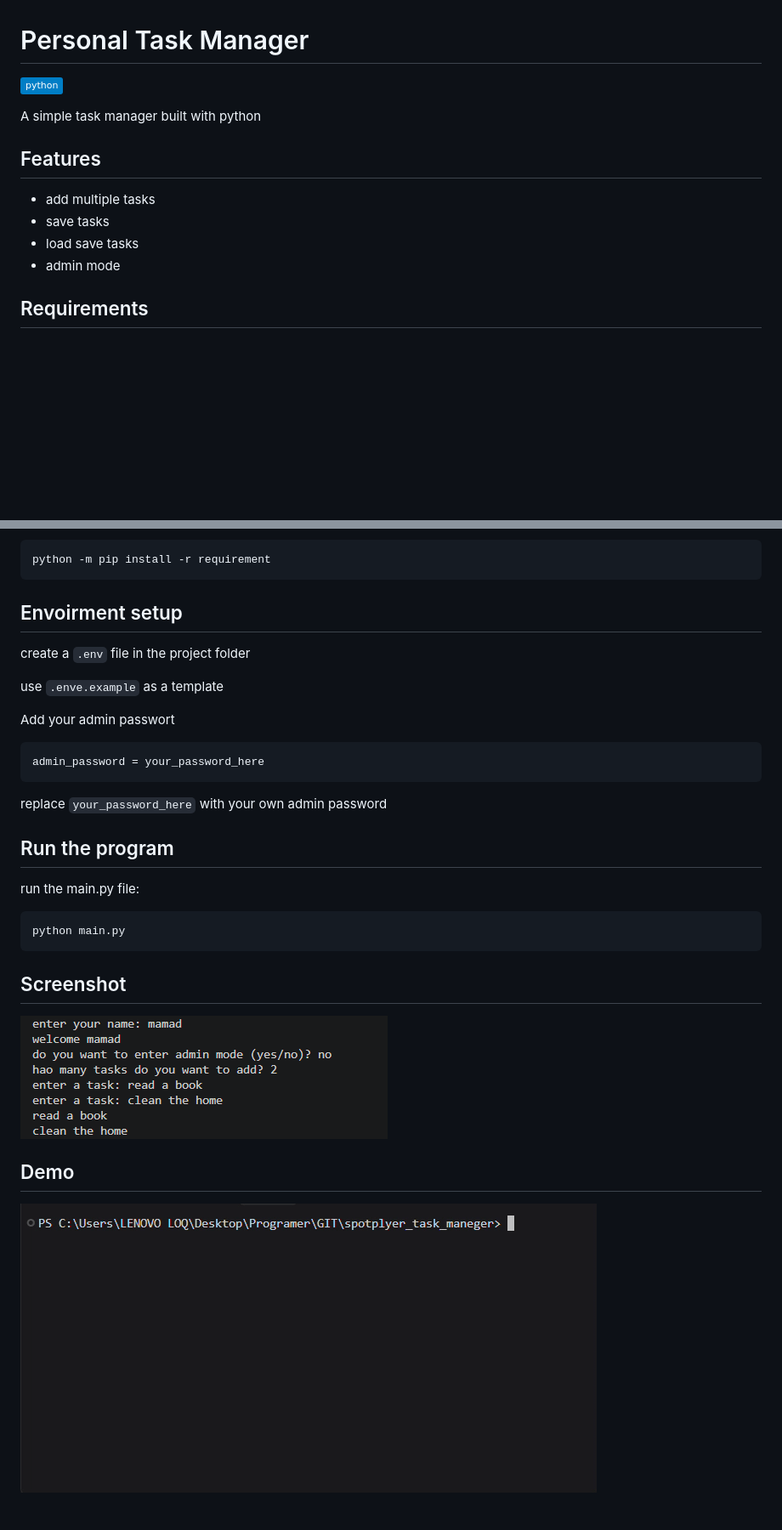
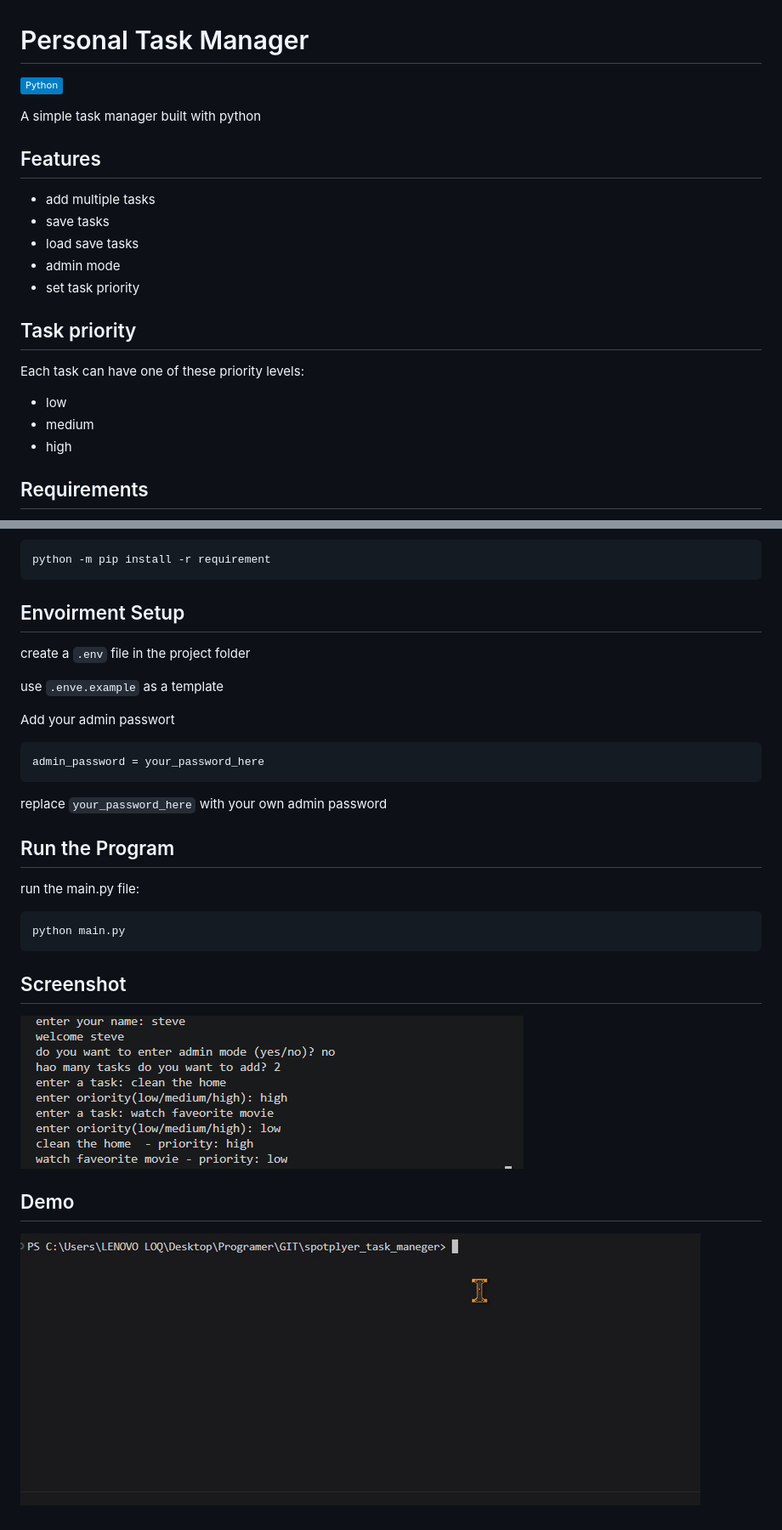
Before and after one commit to Mohammad-Reza-dotcom/spotplayer_task_manager, a Markdown page: README.md, 2 parts joined by grey strips. Shown at 85% size. Rendered like a GitHub page; pictures changed too: images/gif_for_spotplayer_task_manager-ezgif.com-speed.gif (added), images/spotplayer_task_manager.png (deleted), images/spotplayer_task_manager_update.png (added); badges without logos; blank space fills up the shorter version.

Commit message:
update README for task priority

````diff
--- a/README.md
+++ b/README.md
@@ -1,5 +1,5 @@
 # Personal Task Manager
-![Static badge](https://img.shields.io/badge/python-blue?logo=python&logoColor=white)
+![Static badge](https://img.shields.io/badge/Python-blue?logo=python&logoColor=white)
 
 A simple task manager built with python
 
@@ -8,6 +8,13 @@ A simple task manager built with python
 - save tasks
 - load save tasks
 - admin mode
+- set task priority
+
+## Task priority
+Each task can have one of these priority levels:
+- low
+- medium
+- high
 
 ## Requirements
 - Python
@@ -35,7 +42,7 @@ Install the requirement packages:
 ```bash
 python -m pip install -r requirement
 ```
-## Envoirment setup
+## Envoirment Setup
 create a `.env` file in the project folder
 
 use `.enve.example` as a template
@@ -47,13 +54,13 @@ admin_password = your_password_here
 ```
 replace `your_password_here` with your own admin password
 
-## Run the program
+## Run the Program
 run the main.py file:
 ```bash
 python main.py
 ```
 ## Screenshot
-![personal_task_manaher_screenshote](images/spotplayer_task_manager.png)
+![personal_task_manaher_screenshote](images/spotplayer_task_manager_update.png)
 
 ## Demo
-![personal_task_manaher_demo](images/ezgif-speed.gif)
+![personal_task_manaher_demo](images/gif_for_spotplayer_task_manager-ezgif.com-speed.gif)
````
Also changed, not shown: images/gif1.gif (renamed from images/ezgif-speed.gif).
